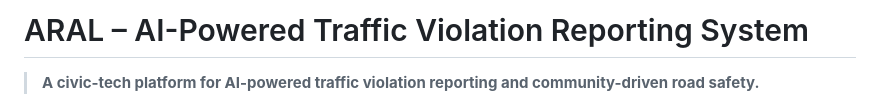
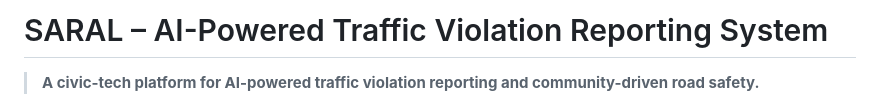
Before and after one commit to Si-cyber-ai/SARAL, a Markdown page: README.md, the part around the change. Drawn GitHub-style.

Commit message:
Rename project from ARAL to SARAL

```diff
--- a/README.md
+++ b/README.md
@@ -1,4 +1,4 @@
-# ARAL – AI-Powered Traffic Violation Reporting System
+# SARAL – AI-Powered Traffic Violation Reporting System
 
 > **A civic-tech platform for AI-powered traffic violation reporting and community-driven road safety.**
 
```
